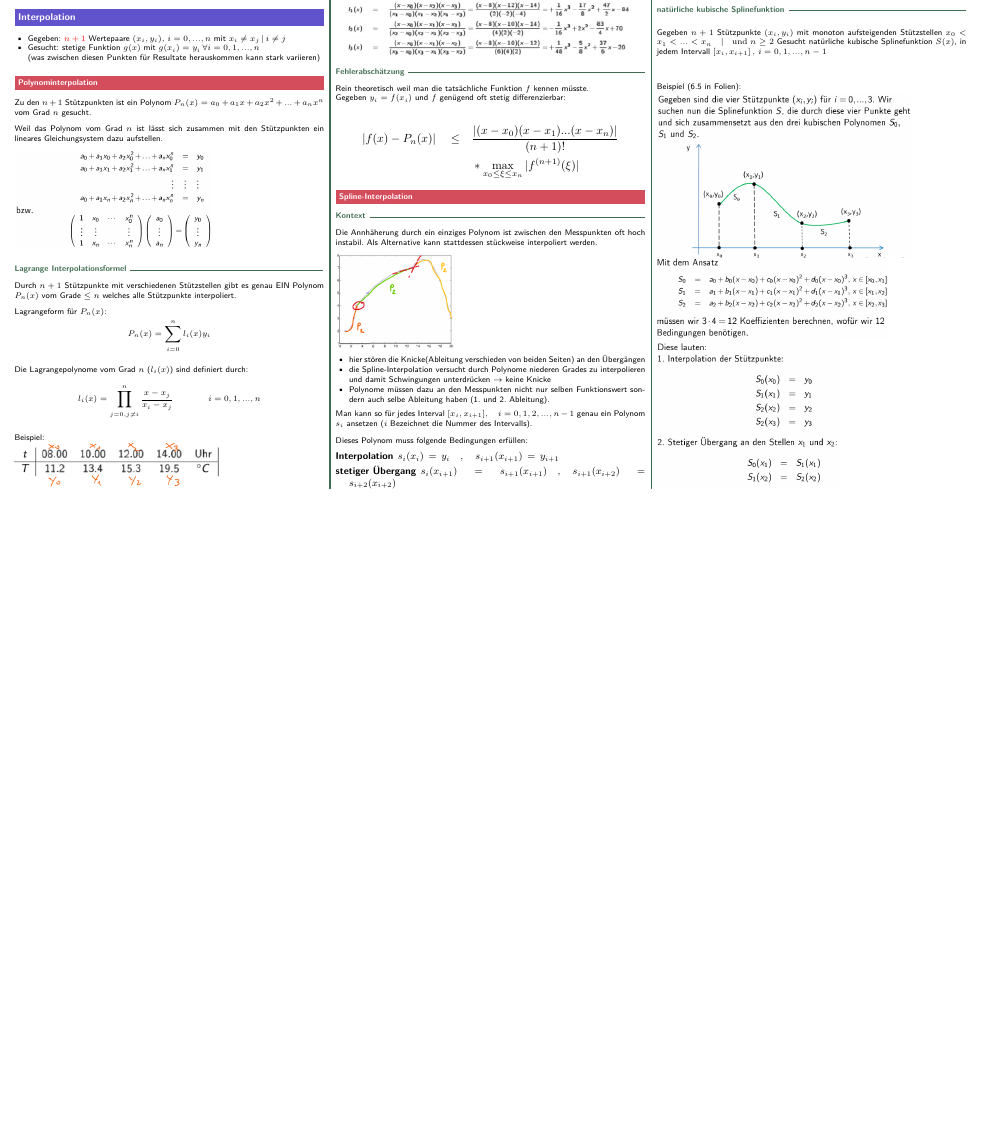
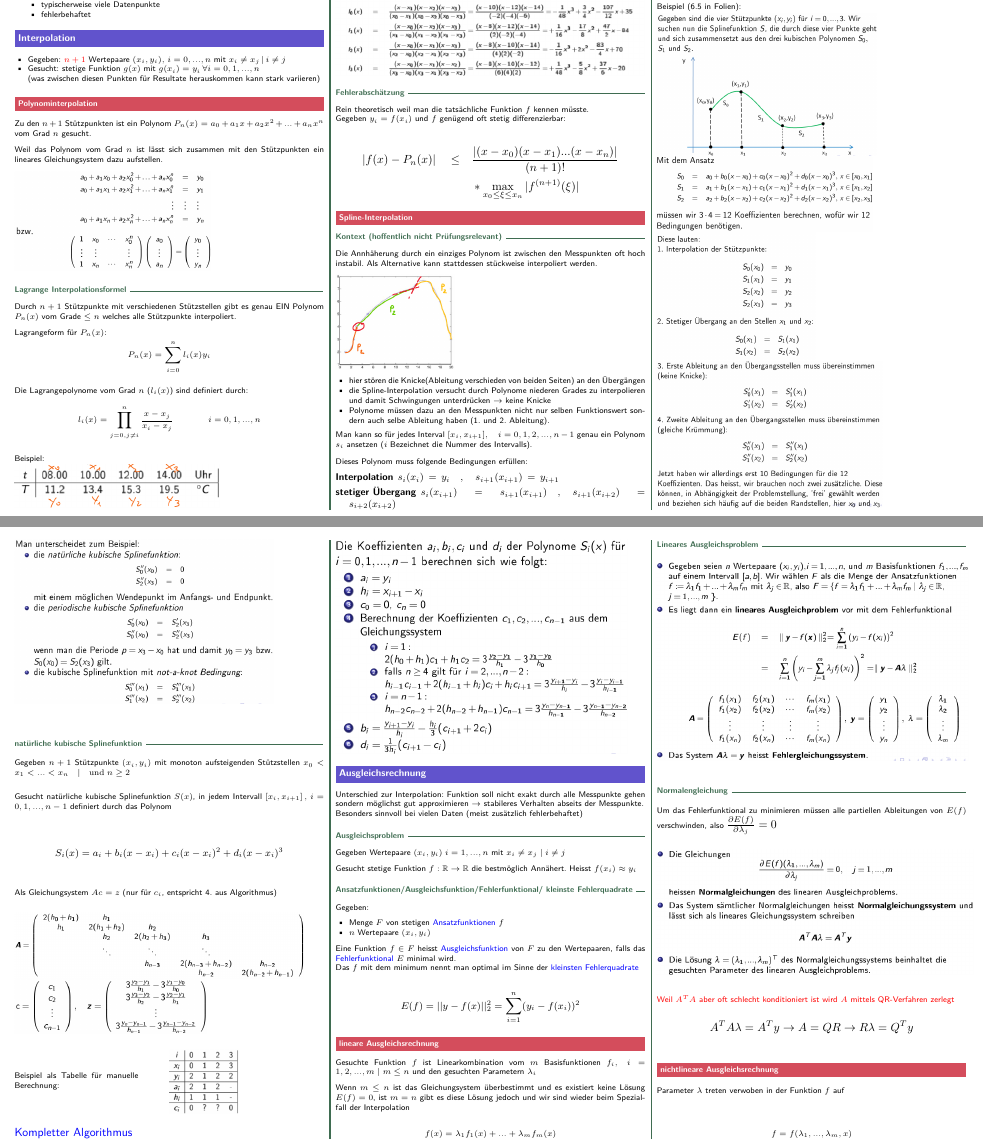
Before and after one commit to merlinio2000/seppi, a LaTeX document (hm2/hm2.tex, which reads hm2/sections/ausgleichsrechnung.tex): part of page 4 of 5 before the commit and two parts of pages 4 and 5 of 6 after it, the two joined at a grey line, cut so that both start at the same text, the shorter picture padded with empty space. Compiled offline with pdfLaTeX.

Commit message:
HM2: more ausgleichsrechnung

```diff
--- a/hm2/sections/ausgleichsrechnung.tex
+++ b/hm2/sections/ausgleichsrechnung.tex
@@ -72,7 +72,7 @@ Gegeben $y_i = f(x_i)$ und $f$ genügend oft stetig differenzierbar:
 
 \subsection{Spline-Interpolation}
 
-\subsubsection{Kontext}
+\subsubsection{Kontext (hoffentlich nicht Prüfungsrelevant)}
 
 Die Annhäherung durch ein einziges Polynom ist zwischen den Messpunkten oft
 hoch instabil. Als Alternative kann stattdessen stückweise interpoliert werden.
@@ -108,16 +108,126 @@ Dieses Polynom muss folgende Bedingungen erfüllen:
 \end{description}
 }
 
-\subsubsection{natürliche kubische Splinefunktion}
-Gegeben $n+1$ Stützpunkte $(x_i, y_i)$ mit monoton aufsteigenden
-Stützstellen $x_0 < x_1 < ... < x_n \quad | \quad \mathrm{und}\; n \ge 2$
-Gesucht natürliche kubische Splinefunktion $S(x)$, in jedem Intervall $[x_i, x_{i+1}]\, ,\,i=0,1,...,n-1$
+Beispiel (6.5 in Folien):\\
+\includegraphics[scale=0.26]{interpol-spline-bsp-ausgang}\\
+\includegraphics[scale=0.28]{interpol-spline-bsp-ansatz}\\
+\includegraphics[scale=0.26]{interpol-spline-bsp-bedingungen1}\\
+\includegraphics[scale=0.26]{interpol-spline-bsp-bedingungen2}\\
+\includegraphics[scale=0.3]{interpol-spline-bsp-zusatzbedingungen}\\
 
 
 
-Beispiel (6.5 in Folien):\\
-\includegraphics[scale=0.3]{interpol-spline-bsp-ausgang}\\
-\includegraphics[scale=0.3]{interpol-spline-bsp-ansatz}\\
-\includegraphics[scale=0.3]{interpol-spline-bsp-bedingungen1}\\
-\includegraphics[scale=0.3]{interpol-spline-bsp-bedingungen2}\\
-\includegraphics[scale=0.3]{interpol-spline-bsp-zusatzbedingungen}\\
+
+\subsubsection{natürliche kubische Splinefunktion}
+%TODO code
+Gegeben $n+1$ Stützpunkte $(x_i, y_i)$ mit monoton aufsteigenden
+Stützstellen $x_0 < x_1 < ... < x_n \quad | \quad \mathrm{und}\; n \ge 2$
+
+Gesucht natürliche kubische Splinefunktion $S(x)$,
+in jedem Intervall $[x_i, x_{i+1}]\, ,\,i=0,1,...,n-1$ definiert durch das Polynom
+
+	{\large
+		$$S_i(x) = a_i + b_i(x-x_i) + c_i(x-x_i)^2 + d_i(x-x_i)^3$$
+	}
+
+Als Gleichungsystem $Ac = z$ (nur für $c_i$, entspricht 4. aus Algorithmus)
+
+\includegraphics[scale=0.35]{interpol-spline-algo-A}\\
+\includegraphics[scale=0.3]{interpol-spline-algo-cz}
+
+
+\begin{minipage}{0.4\linewidth}
+	Beispiel als Tabelle für manuelle Berechnung:
+\end{minipage}
+\hfill
+\begin{minipage}{0.5\linewidth}
+	\includegraphics[scale=0.3]{interpol-spline-bsp-tabelle}
+\end{minipage}
+
+\textcolor{blue}{\Large Kompletter Algorithmus}
+
+\includegraphics[scale=0.4]{interpol-spline-natkubisch-algo}
+
+
+
+
+\section{Ausgleichsrechnung}
+Unterschied zur Interpolation: Funktion soll nicht exakt durch alle Messpunkte
+gehen sondern möglichst gut approximieren $\rightarrow$ stabileres Verhalten
+abseits der Messpunkte.\\
+Besonders sinnvoll bei vielen Daten (meist zusätzlich fehlerbehaftet)
+
+\subsubsection{Ausgleichsproblem}
+
+Gegeben Wertepaare $(x_i, y_i) \; i = 1,...,n$ mit $x_i \ne x_j \; | \; i \ne j$
+
+Gesucht stetige Funktion $f: \R \to \R$ die bestmöglich Annähert. Heisst
+$f(x_i) \approx y_i$
+
+
+\subsubsection{Ansatzfunktionen/Ausgleichsfunktion/Fehlerfunktional/
+	kleinste Fehlerquadrate}
+
+Gegeben:
+\begin{itemize}
+	\item Menge $F$ von stetigen \textcolor{blue}{Ansatzfunktionen} $f$
+	\item $n$ Wertepaare $(x_i,y_i)$
+\end{itemize}
+
+Eine Funktion $f \in F$ heisst \textcolor{blue}{Ausgleichsfunktion} von $F$ zu
+den Wertepaaren, falls das \textcolor{blue}{Fehlerfunktional} $E$ minimal wird.\\
+Das $f$ mit dem minimum nennt man optimal im Sinne der \textcolor{blue}{kleinsten
+Fehlerquadrate}
+
+
+{\large
+$$E(f) = ||y-f(x)||^2_2 = \sum^n_{i=1}(y_i - f(x_i))^2$$
+}
+
+
+
+
+\subsection{lineare Ausgleichsrechnung}
+
+Gesuchte Funktion $f$ ist Linearkombination vom $m$ Basisfunktionen $f_i,
+	\; i = 1,2,...,m \; | \; m \le n$ und den gesuchten Parametern $\lambda_i$
+
+Wenn $m \le n$ ist das Gleichungsystem überbestimmt und es existiert keine Lösung
+$E(f) = 0$, ist $m = n$ gibt es diese Lösung jedoch und wir sind wieder beim
+Spezialfall der Interpolation
+
+$$f(x) = \lambda_1 f_1(x) + ... + \lambda_m f_m(x)$$
+
+\subsubsection{Lineares Ausgleichsproblem}
+%TODO code
+\includegraphics[scale=0.38]{ausgleich-lin-problem-def}
+
+
+\subsubsection{Normalengleichung}
+
+Um das Fehlerfunktional zu minimieren müssen alle partiellen Ableitungen von
+$E(f)$ verschwinden, also {\Large $\frac{\partial E(f)}{\partial \lambda_j} = 0$}
+
+
+\includegraphics[scale=0.38]{ausgleich-lin-normalenglg}
+
+\textcolor{red}{Weil $A^T A$ aber oft schlecht konditioniert ist wird $A$ mittels
+	QR-Verfahren zerlegt
+}
+{\Large
+	$$A^T A \lambda = A^T y \rightarrow A = QR \rightarrow R \lambda = Q^T y$$
+}
+
+
+
+
+
+\subsection{nichtlineare Ausgleichsrechnung}
+
+Parameter $\lambda$ treten verwoben in der Funktion $f$ auf
+
+$$f = f(\lambda_1, ..., \lambda_m, x)$$
+
+\includegraphics[scale=0.34]{ausgleich-nichtlin-allg-ausgleichprob}
+
+\includegraphics[scale=0.31]{ausgleich-nichtlin-allg-ausgleichprob2}
```
Also changed, not shown: hm2/hm2.pdf, hm2/images/ausgleich-lin-normalenglg.png (added), hm2/images/ausgleich-lin-problem-def.png (added), hm2/images/ausgleich-nichtlin-allg-ausgleichprob.png (added), hm2/images/ausgleich-nichtlin-allg-ausgleichprob2.png (added), hm2/images/interpol-spline-algo-A.png (added), hm2/images/interpol-spline-algo-cz.png (added), hm2/images/interpol-spline-bsp-tabelle.png (added), hm2/images/interpol-spline-natkubisch-algo.png (added), hm2/sections/ausgleichsrechnung.tex (2 more changed lines), 1 other file. Lines whose indentation alone changed are shown as unchanged.
